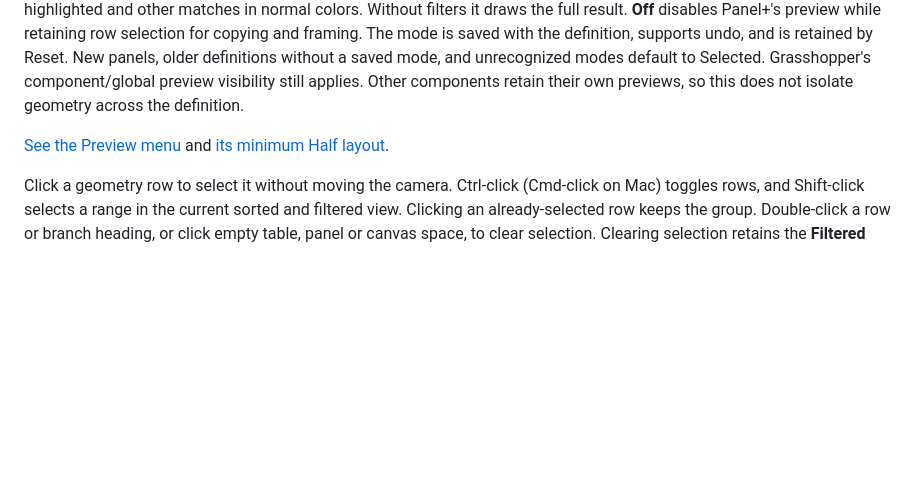
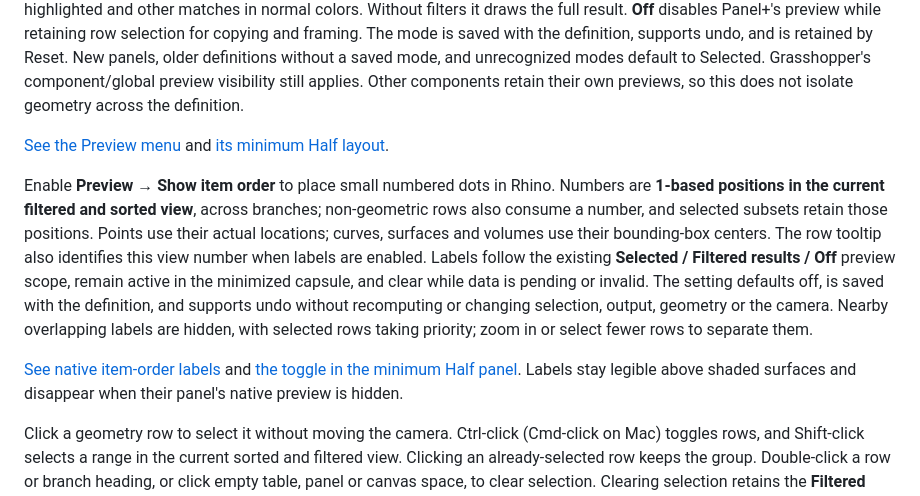
Before and after one commit to tsoumdoa/better-gh-panel, a Markdown page: README.md, the part around the change. Drawn GitHub-style; blank space fills up the shorter version.

Commit message:
Show geometry item order from the Preview menu (#24)

```diff
--- a/README.md
+++ b/README.md
@@ -66,6 +66,10 @@ The header's **Preview** dropdown controls the geometry drawn by Panel+. **Selec
 
 [See the Preview menu](docs/images/panel-preview-menu.png) and [its minimum Half layout](docs/images/panel-preview-menu-half.png).
 
+Enable **Preview → Show item order** to place small numbered dots in Rhino. Numbers are **1-based positions in the current filtered and sorted view**, across branches; non-geometric rows also consume a number, and selected subsets retain those positions. Points use their actual locations; curves, surfaces and volumes use their bounding-box centers. The row tooltip also identifies this view number when labels are enabled. Labels follow the existing **Selected / Filtered results / Off** preview scope, remain active in the minimized capsule, and clear while data is pending or invalid. The setting defaults off, is saved with the definition, and supports undo without recomputing or changing selection, output, geometry or the camera. Nearby overlapping labels are hidden, with selected rows taking priority; zoom in or select fewer rows to separate them.
+
+[See native item-order labels](docs/images/panel-item-order.png) and [the toggle in the minimum Half panel](docs/images/panel-item-order-menu-half.png). Labels stay legible above shaded surfaces and disappear when their panel's native preview is hidden.
+
 Click a geometry row to select it without moving the camera. Ctrl-click (Cmd-click on Mac) toggles rows, and Shift-click selects a range in the current sorted and filtered view. Clicking an already-selected row keeps the group. Double-click a row or branch heading, or click empty table, panel or canvas space, to clear selection. Clearing selection retains the **Filtered results** preview and leaves filters and output unchanged. Choose a branch in **Paths** or enter an exact path to filter the table and clear selection. Click a branch heading to select all its matching rows, including offscreen rows. Right-click and choose **Frame selection** to fit selected geometry in Rhino's active viewport. Sorting, filtering, selection and preview changes do not move the camera. Selection clears on reset, new input and document switches. Preview never selects or bakes Rhino document objects.
 
 Right-click a row for **Frame selection**, **Copy value(s)**, or **Copy geometry for Rhino**. Right-clicking a selected row retains the selected group, and copies follow the displayed row order. Numeric values and geometry measurements copy as numbers only, using the selected conversion and decimal formatting. Other rows retain their full text. If an area, length or volume is still pending, copying waits for it, including selected rows offscreen; a failed measurement leaves the clipboard unchanged. Changing or clearing selection, query, units, or input cancels a pending copy.
```
Also changed, not shown: docs/images/panel-item-order-menu-half.png (added), docs/images/panel-item-order.png (added), 14 other files.
